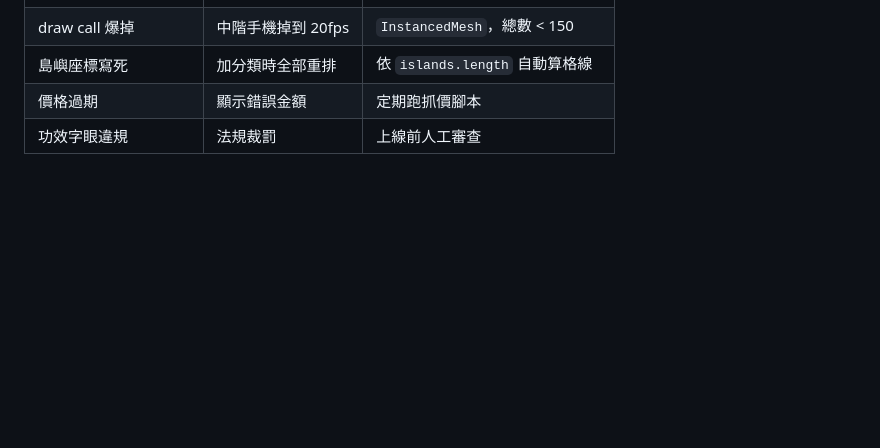
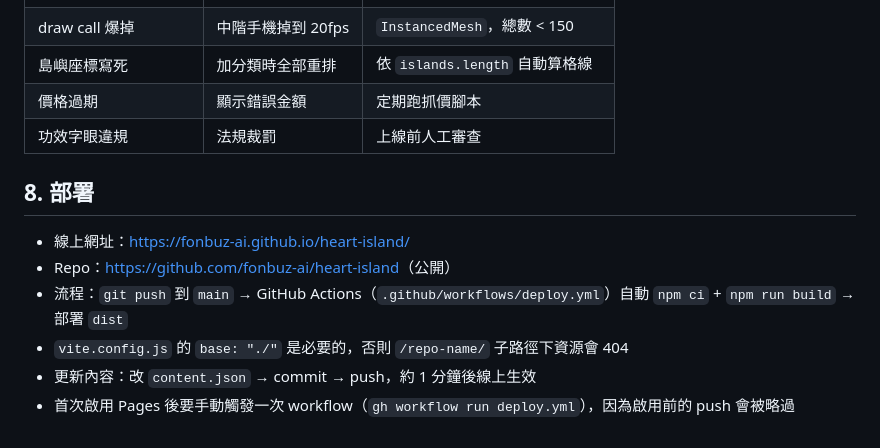
Before and after one commit to fonbuz-ai/heart-island, a Markdown page: 專案紀錄.md, the part around the change. GitHub-like rendering; blank space fills up the shorter version.

Commit message:
文件：補上部署資訊（GitHub Pages 網址與更新流程）

```diff
--- a/專案紀錄.md
+++ b/專案紀錄.md
@@ -330,3 +330,12 @@ controls.target.lerp(t.look, 1 - Math.exp(-6 * dt));
 | 島嶼座標寫死 | 加分類時全部重排 | 依 `islands.length` 自動算格線 |
 | 價格過期 | 顯示錯誤金額 | 定期跑抓價腳本 |
 | 功效字眼違規 | 法規裁罰 | 上線前人工審查 |
+
+## 8. 部署
+
+- 線上網址：<https://fonbuz-ai.github.io/heart-island/>
+- Repo：<https://github.com/fonbuz-ai/heart-island>（公開）
+- 流程：`git push` 到 `main` → GitHub Actions（`.github/workflows/deploy.yml`）自動 `npm ci` + `npm run build` → 部署 `dist`
+- `vite.config.js` 的 `base: "./"` 是必要的，否則 `/repo-name/` 子路徑下資源會 404
+- 更新內容：改 `content.json` → commit → push，約 1 分鐘後線上生效
+- 首次啟用 Pages 後要手動觸發一次 workflow（`gh workflow run deploy.yml`），因為啟用前的 push 會被略過
```
